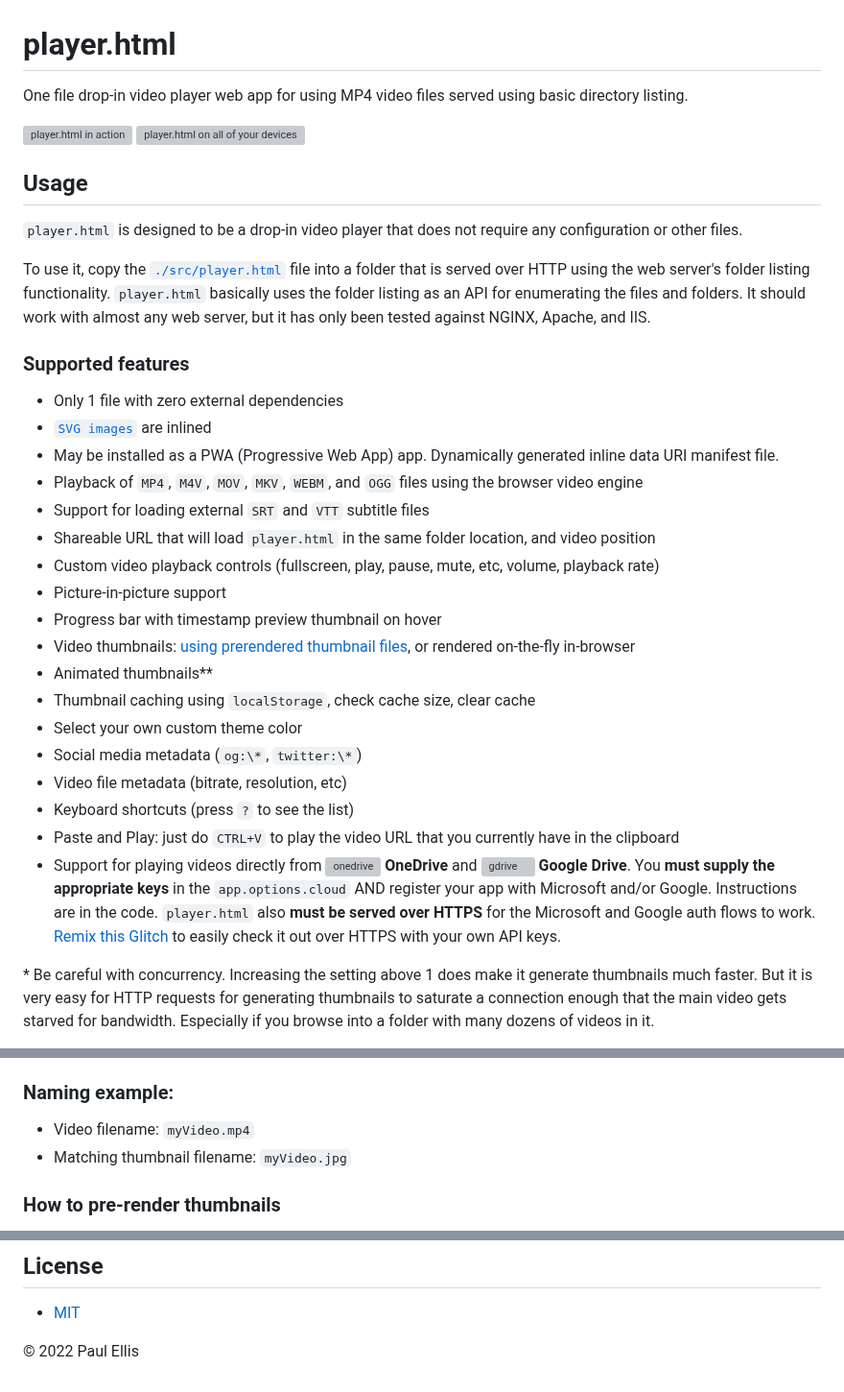
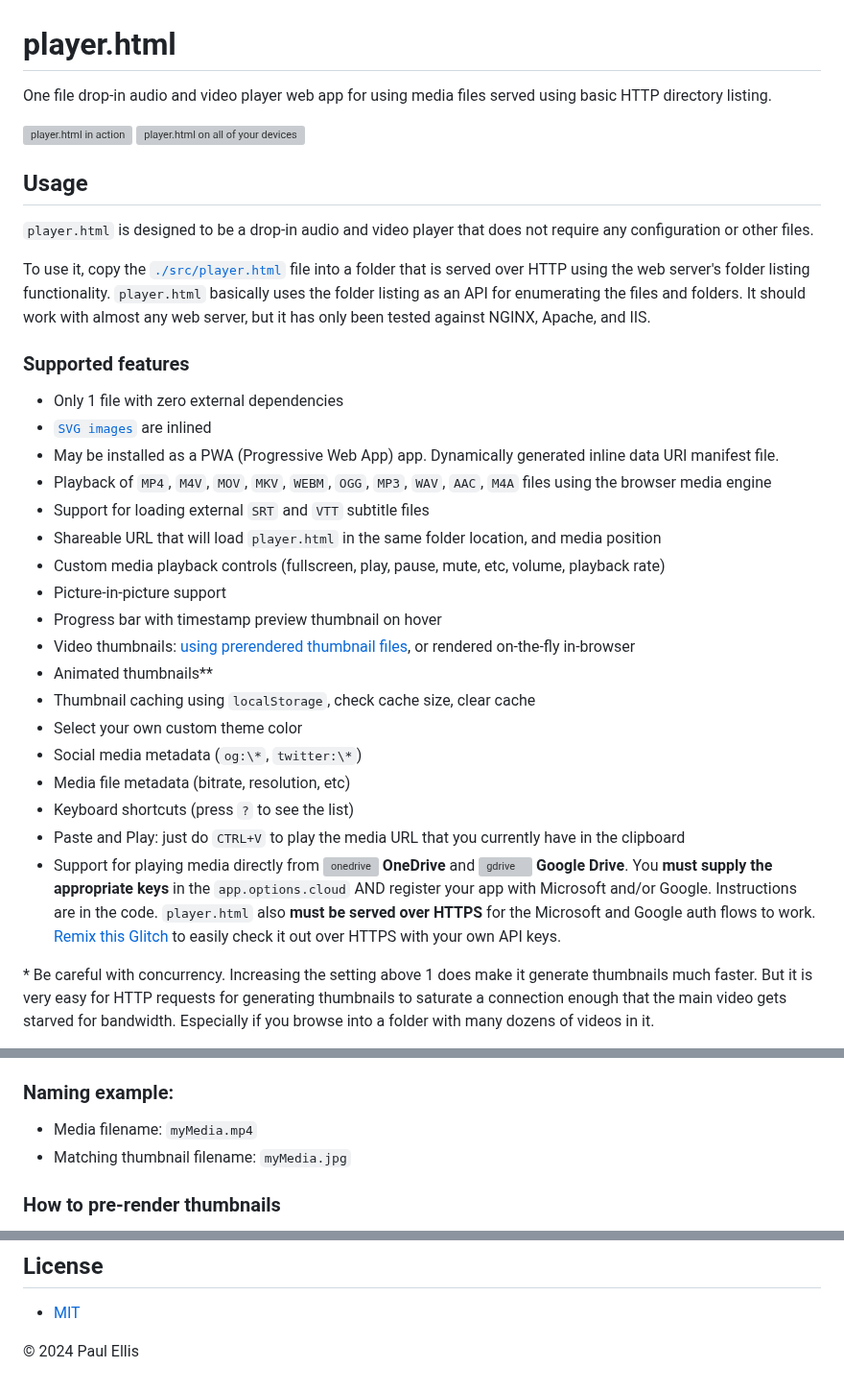
Before and after one commit to pseudosavant/player.html, a Markdown page: README.md, 3 parts joined by grey strips. Shown at 96% size. Drawn GitHub-style; grey boxes are pictures that could not be loaded.

Commit message:
Updated README.md for v2.3.0

```diff
--- a/README.md
+++ b/README.md
@@ -1,11 +1,11 @@
 # player.html
-One file drop-in video player web app for using MP4 video files served using basic directory listing.
+One file drop-in audio and video player web app for using media files served using basic HTTP directory listing.
 
 ![player.html in action](https://user-images.githubusercontent.com/455424/140204106-eff3504d-64f0-4038-977b-52555dd96358.png)
 ![player.html on all of your devices](https://user-images.githubusercontent.com/455424/140200711-7a414217-63db-41b7-8f6e-8d00d7e9eb27.png)
 
 ## Usage
-`player.html` is designed to be a drop-in video player that does not require any configuration or other files.
+`player.html` is designed to be a drop-in audio and video player that does not require any configuration or other files.
 
 To use it, copy the [`./src/player.html`](src/player.html) file into a folder that is served over HTTP using the web server's folder listing functionality. `player.html` basically uses the folder listing as an API for enumerating the files and folders. It should work with almost any web server, but it has only been tested against NGINX, Apache, and IIS.
 
@@ -14,10 +14,10 @@ To use it, copy the [`./src/player.html`](src/player.html) file into a folder th
 * Only 1 file with zero external dependencies
 * [`SVG images`](https://github.com/microsoft/fluentui-system-icons/) are inlined
 * May be installed as a PWA (Progressive Web App) app. Dynamically generated inline data URI manifest file.
-* Playback of `MP4`, `M4V`, `MOV`, `MKV`, `WEBM`, and `OGG` files using the browser video engine
+* Playback of `MP4`, `M4V`, `MOV`, `MKV`, `WEBM`, `OGG`, `MP3`, `WAV`, `AAC`, `M4A` files using the browser media engine
 * Support for loading external `SRT` and `VTT` subtitle files
-* Shareable URL that will load `player.html` in the same folder location, and video position
-* Custom video playback controls (fullscreen, play, pause, mute, etc, volume, playback rate)
+* Shareable URL that will load `player.html` in the same folder location, and media position
+* Custom media playback controls (fullscreen, play, pause, mute, etc, volume, playback rate)
 * Picture-in-picture support
 * Progress bar with timestamp preview thumbnail on hover
 * Video thumbnails: [using prerendered thumbnail files](#thumbnails), or rendered on-the-fly in-browser
@@ -25,10 +25,10 @@ To use it, copy the [`./src/player.html`](src/player.html) file into a folder th
 * Thumbnail caching using `localStorage`, check cache size, clear cache
 * Select your own custom theme color
 * Social media metadata (`og:\*`, `twitter:\*`)
-* Video file metadata (bitrate, resolution, etc)
+* Media file metadata (bitrate, resolution, etc)
 * Keyboard shortcuts (press `?` to see the list)
-* Paste and Play: just do `CTRL+V` to play the video URL that you currently have in the clipboard
-* Support for playing videos directly from ![onedrive](https://user-images.githubusercontent.com/455424/93652838-4cc6dd80-f9cb-11ea-8d8c-062705d5500e.png) **OneDrive** and ![gdrive](https://user-images.githubusercontent.com/455424/93652836-4c2e4700-f9cb-11ea-9a71-7325f745baf9.png) **Google Drive**. You **must supply the appropriate keys** in the `app.options.cloud` AND register your app with Microsoft and/or Google. Instructions are in the code. `player.html` also **must be served over HTTPS** for the Microsoft and Google auth flows to work. [Remix this Glitch](https://glitch.com/edit/#!/player-html-remix?path=src%2Fplayer.html%3A487%3A10) to easily check it out over HTTPS with your own API keys.
+* Paste and Play: just do `CTRL+V` to play the media URL that you currently have in the clipboard
+* Support for playing media directly from ![onedrive](https://user-images.githubusercontent.com/455424/93652838-4cc6dd80-f9cb-11ea-8d8c-062705d5500e.png) **OneDrive** and ![gdrive](https://user-images.githubusercontent.com/455424/93652836-4c2e4700-f9cb-11ea-9a71-7325f745baf9.png) **Google Drive**. You **must supply the appropriate keys** in the `app.options.cloud` AND register your app with Microsoft and/or Google. Instructions are in the code. `player.html` also **must be served over HTTPS** for the Microsoft and Google auth flows to work. [Remix this Glitch](https://glitch.com/edit/#!/player-html-remix?path=src%2Fplayer.html%3A487%3A10) to easily check it out over HTTPS with your own API keys.
 
 \* Be careful with concurrency. Increasing the setting above 1 does make it generate thumbnails much faster. But it is very easy for HTTP requests for generating thumbnails to saturate a connection enough that the main video gets starved for bandwidth. Especially if you browse into a folder with many dozens of videos in it.
 
@@ -41,8 +41,8 @@ To use it, copy the [`./src/player.html`](src/player.html) file into a folder th
 
 ### Naming example:
 
-* Video filename: `myVideo.mp4`
-* Matching thumbnail filename: `myVideo.jpg`
+* Media filename: `myMedia.mp4`
+* Matching thumbnail filename: `myMedia.jpg`
 
 ### How to pre-render thumbnails
 
@@ -81,4 +81,4 @@ The latest version of these web servers (others may work as well):
 
 * [MIT](./LICENSE)
 
-&copy; 2022 Paul Ellis
+&copy; 2024 Paul Ellis
```
